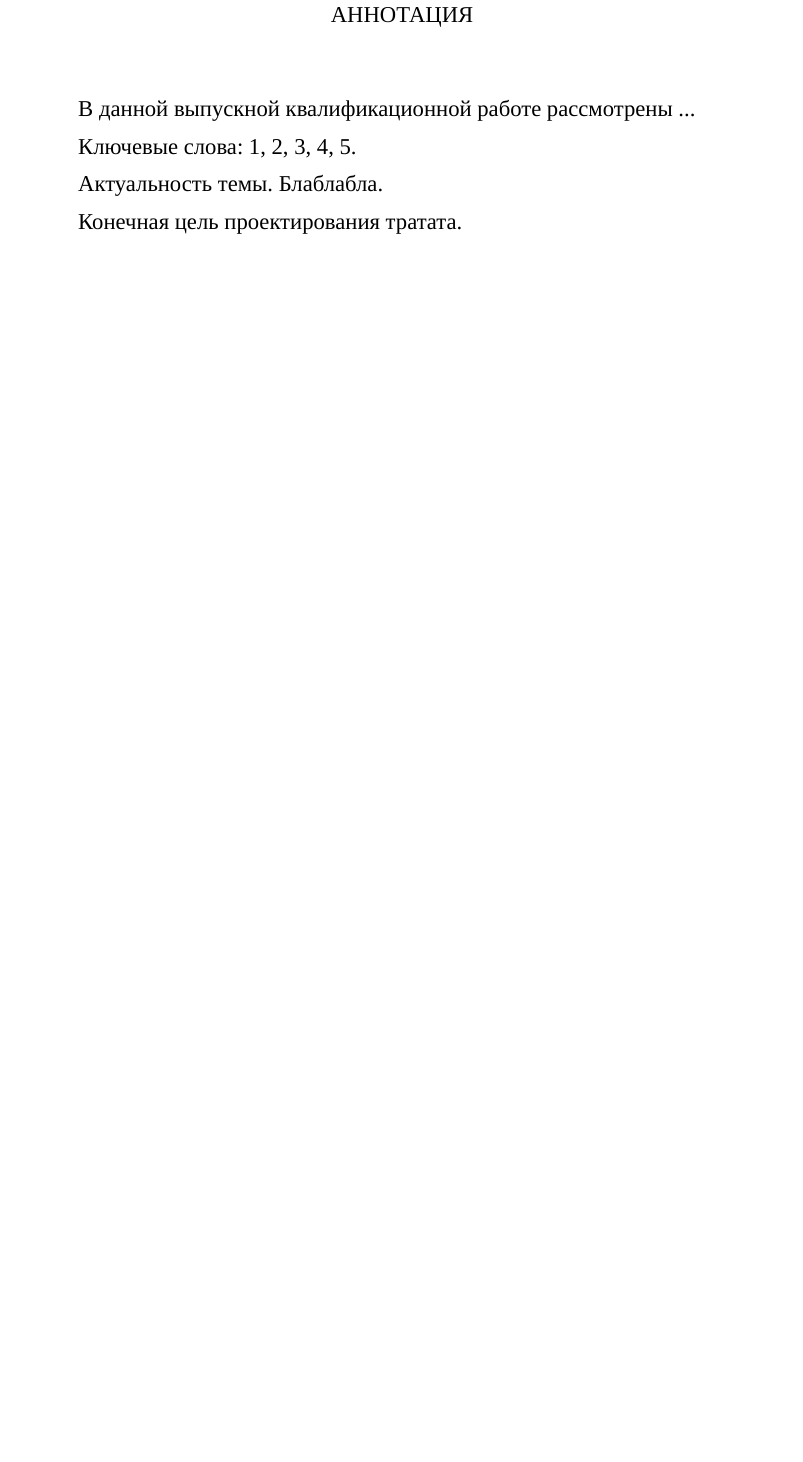
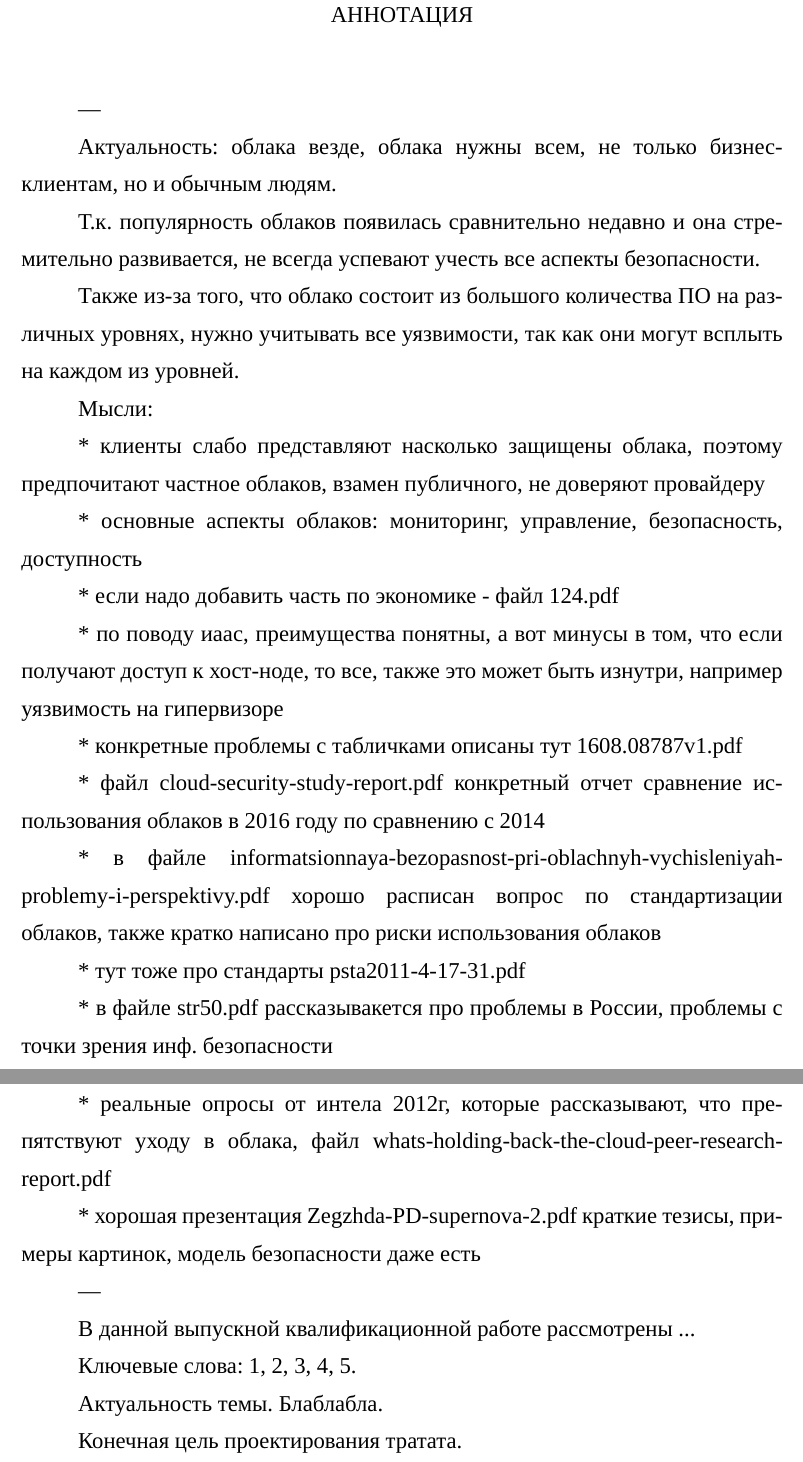
Before and after one commit to Amet13/master-thesis, a LaTeX document (main.tex, which reads inc/0-annotation.tex, preamble.tex): part of page 4 of 18 before the commit and two parts of pages 4 and 5 of 19 after it, the two joined at a grey line, cut so that both start at the same text, the shorter picture padded with empty space. Compiled offline with XeLaTeX; a missing font is replaced by an installed copy or a similar font.

Commit message:
Покидал тезисов в аннотацию

```diff
--- a/inc/0-annotation.tex
+++ b/inc/0-annotation.tex
@@ -1,4 +1,39 @@
 \anonsection{Аннотация}
+
+
+---
+
+Актуальность: облака везде, облака нужны всем, не только бизнес-клиентам, но и обычным людям.
+
+Т.к. популярность облаков появилась сравнительно недавно и она стремительно развивается, не всегда успевают учесть все аспекты безопасности.
+
+Также из-за того, что облако состоит из большого количества ПО на различных уровнях, нужно учитывать все уязвимости, так как они могут всплыть на каждом из уровней.
+
+Мысли:
+
+* клиенты слабо представляют насколько защищены облака, поэтому предпочитают частное облаков, взамен публичного, не доверяют провайдеру
+
+* основные аспекты облаков: мониторинг, управление, безопасность, доступность
+
+* если надо добавить часть по экономике - файл 124.pdf
+
+* по поводу иаас, преимущества понятны, а вот минусы в том, что если получают доступ к хост-ноде, то все, также это может быть изнутри, например уязвимость на гипервизоре
+
+* конкретные проблемы с табличками описаны тут 1608.08787v1.pdf
+
+* файл cloud-security-study-report.pdf конкретный отчет сравнение использования облаков в 2016 году по сравнению с 2014
+
+* в файле informatsionnaya-bezopasnost-pri-oblachnyh-vychisleniyah-problemy-i-perspektivy.pdf хорошо расписан вопрос по стандартизации облаков, также кратко написано про риски использования облаков
+
+* тут тоже про стандарты psta2011-4-17-31.pdf
+
+* в файле str50.pdf рассказывакется про проблемы в России, проблемы с точки зрения инф. безопасности
+
+* реальные опросы от интела 2012г, которые рассказывают, что препятствуют уходу в облака, файл whats-holding-back-the-cloud-peer-research-report.pdf
+
+* хорошая презентация Zegzhda-PD-supernova-2.pdf краткие тезисы, примеры картинок, модель безопасности даже есть
+
+---
 
 В данной выпускной квалификационной работе рассмотрены ...
 
--- a/main.tex
+++ b/main.tex
@@ -4,7 +4,7 @@
 % https://github.com/Amet13/master-thesis
 
 \documentclass[a4paper,14pt]{extarticle} % 14й шрифт
-\input{inc/preamble} % Подключаем преамбулу
+\input{preamble} % Подключаем преамбулу
 
 %%% Начало документа
 \begin{document}
--- a/inc/preamble.tex
+++ b/preamble.tex
@@ -113,7 +113,7 @@
 \DeclareCaptionLabelSeparator{defffis}{ -- } % Разделитель
 \captionsetup[figure]{justification=centering, labelsep=defffis, format=plain} % Подпись рисунка по центру
 \captionsetup[table]{justification=raggedright, labelsep=defffis, format=plain, singlelinecheck=false} % Подпись таблицы слева
-\addto\captionsrussian{\renewcommand{\figurename}{Рис.}} % Имя фигуры
+\addto\captionsrussian{\renewcommand{\figurename}{Рисунок}} % Имя фигуры
 
 % Пользовательские функции
 \newcommand{\addimg}[4]{ % Добавление одного рисунка
```
Also changed, not shown: inc/0-illustrations.tex (+2 -6 lines), README.md, master-thesis.pdf, main.tex (2 more changed lines).
